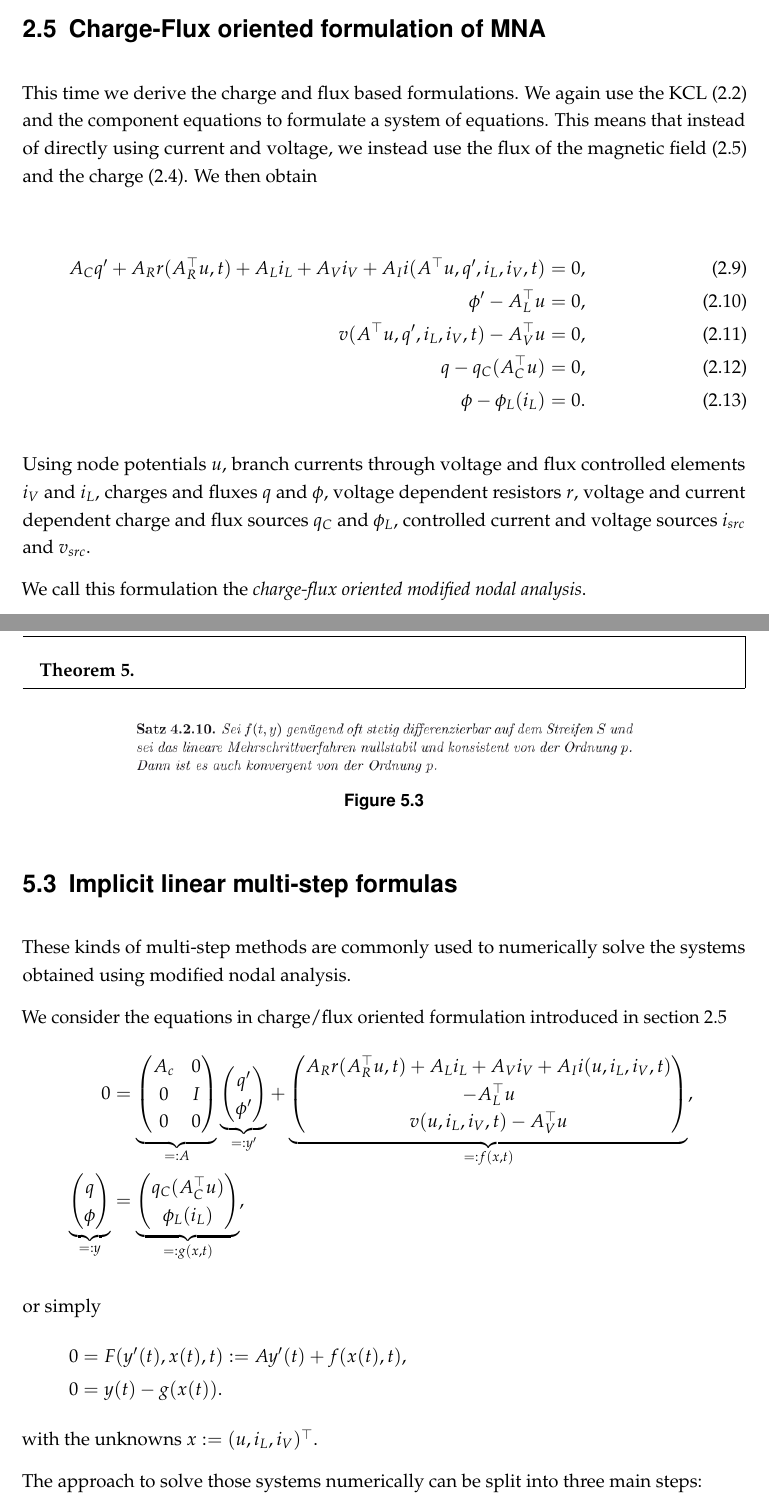
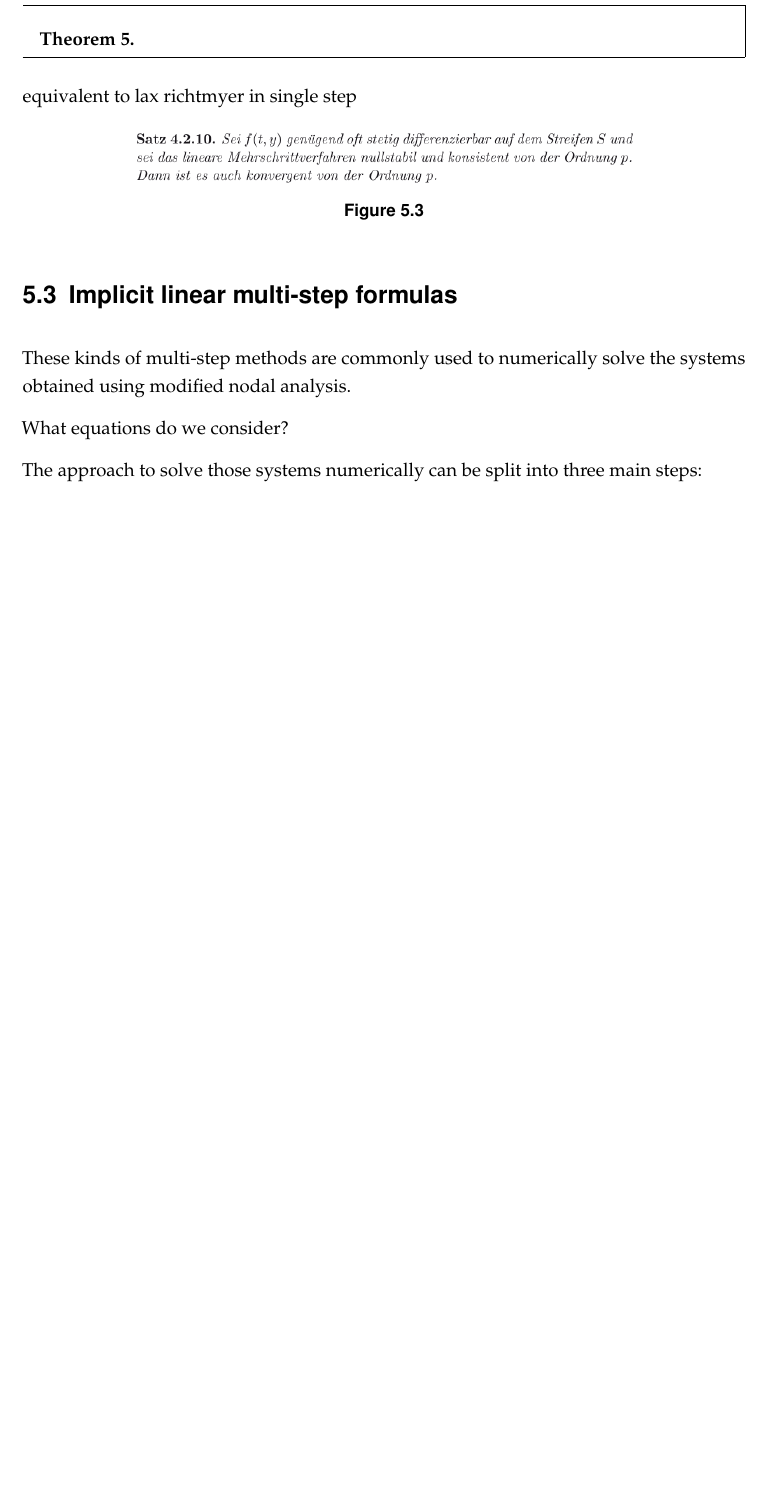
Before and after one commit to dede6487/Circuit-Modelling, a LaTeX thesis (TeX/MAIN.tex, which reads TeX/chapters/Formulating_a_mathematical_model.tex, TeX/chapters/Numerical_Solution.tex): two parts of pages 19 and 47 of 55 before the commit and part of page 47 of 55 after it, the two joined at a grey line, cut at the place of the change, the shorter picture padded with empty space. Compiled offline with pdfLaTeX.

Commit message:
removed charge/flux oriented formulation

```diff
--- a/TeX/chapters/Formulating_a_mathematical_model.tex
+++ b/TeX/chapters/Formulating_a_mathematical_model.tex
@@ -548,20 +548,20 @@ Plugging this into the formula \eqref{MNA_Matrixform} we obtain the system
 
 
 
-\section{Charge-Flux oriented formulation of MNA}
-\label{sec:charge flux oriented formulation}
- This time we derive the charge and flux based formulations. We again use the KCL \eqref{KCL} and the component equations to formulate a system of equations. This means that instead of directly using current and voltage, we instead use the flux of the magnetic field \eqref{eq:inductor law} and the charge \eqref{eq:capacitor law}. We then obtain
-
-\begin{align}
-	A_C q' + A_R r(A_R^\top u,t) + A_L i_L + A_V i_V + A_I i(A^\top u, q', i_L, i_V, t) &= 0, \label{charge/flux-1} \\
-	\phi' - A_L^\top u &= 0, \label{charge/flux-2} \\
-	v(A^\top u, q', i_L, i_V, t) - A_V^\top u &= 0, \label{charge/flux-3} \\
-	q - q_C(A_C^\top u) &= 0, \label{charge/flux-4} \\
-	\phi - \phi_L(i_L) &= 0.  \label{charge/flux-5}
-\end{align}
-
-Using node potentials $u$, branch currents through voltage and flux controlled elements $i_V$ and $i_L$, charges and fluxes $q$ and $\phi$, voltage dependent resistors $r$, voltage and current dependent charge and flux sources $q_C$ and $\phi_L$, controlled current and voltage sources $i_{src}$ and $v_{src}$.
-
-We call this formulation the \emph{charge-flux oriented modified nodal analysis}.
-
-%so it makes sense to use the conventional approach of MNA - compare with phd thesis
+%\section{Charge-Flux oriented formulation of MNA}
+%\label{sec:charge flux oriented formulation}
+% This time we derive the charge and flux based formulations. We again use the KCL \eqref{KCL} and the component equations to formulate a system of equations. This means that instead of directly using current and voltage, we instead use the flux of the magnetic field \eqref{eq:inductor law} and the charge \eqref{eq:capacitor law}. We then obtain
+%
+%\begin{align}
+%	A_C q' + A_R r(A_R^\top u,t) + A_L i_L + A_V i_V + A_I i(A^\top u, q', i_L, i_V, t) &= 0, \label{charge/flux-1} \\
+%	\phi' - A_L^\top u &= 0, \label{charge/flux-2} \\
+%	v(A^\top u, q', i_L, i_V, t) - A_V^\top u &= 0, \label{charge/flux-3} \\
+%	q - q_C(A_C^\top u) &= 0, \label{charge/flux-4} \\
+%	\phi - \phi_L(i_L) &= 0.  \label{charge/flux-5}
+%\end{align}
+%
+%Using node potentials $u$, branch currents through voltage and flux controlled elements $i_V$ and $i_L$, charges and fluxes $q$ and $\phi$, voltage dependent resistors $r$, voltage and current dependent charge and flux sources $q_C$ and $\phi_L$, controlled current and voltage sources $i_{src}$ and $v_{src}$.
+%
+%We call this formulation the \emph{charge-flux oriented modified nodal analysis}.
+%
+%%so it makes sense to use the conventional approach of MNA - compare with phd thesis
--- a/TeX/chapters/Numerical_Solution.tex
+++ b/TeX/chapters/Numerical_Solution.tex
@@ -386,6 +386,8 @@ The grid function $y_h : T \to A$ with the time-grid $T={t_0, ..., t_N}$ and the
 		\label{th: null-stbaility and consistence is convergence}
 	\end{theorem}
 
+	equivalent to lax richtmyer in single step
+
 	\begin{figure}[H]
 		\centering
 		\includegraphics[width=0.7\linewidth]{screenshot029}
@@ -399,46 +401,48 @@ The grid function $y_h : T \to A$ with the time-grid $T={t_0, ..., t_N}$ and the
 These kinds of multi-step methods are commonly used to numerically solve the systems obtained using modified nodal analysis.
 %Our assumption that we only consider network equations arising from networks consisting of RLC components as well as controlled sources which keep the index between 1 and 2 still holds.
 
-We consider the equations in charge/flux oriented formulation introduced in section \ref{sec:charge flux oriented formulation}
-\begin{align*}
-	0 &=
-	\underbrace{
-	\left( \begin{matrix}
-		A_c & 0 \\
-		0 & I \\
-		0 & 0
-	\end{matrix} \right)}_{=:A}
-	\underbrace{
-	\left( \begin{matrix}
-		q' \\
-		\phi'
-	\end{matrix} \right)}_{=:y'}
-	+
-	\underbrace{
-	\left( \begin{matrix}
-		A_R r(A_R^\top u,t) + A_L i_L + A_V i_V + A_I i(u, i_L, i_V, t) \\
-		- A_L^\top u \\
-		v(u, i_L, i_V, t) - A_V^\top u
-	\end{matrix} \right)}_{=:f(x,t)}, \\
-	\underbrace{
-	\left( \begin{matrix}
-		q \\
-		\phi
-	\end{matrix} \right)}_{=:y}
-	&=
-	\underbrace{
-	\left( \begin{matrix}
-		q_C(A_C^\top u) \\
-		\phi_L(i_L)
-	\end{matrix} \right)}_{=:g(x,t)},
-\end{align*}
+What equations do we consider?
 
-or simply
-\begin{align*}
-	0 &= F(y'(t), x(t), t) :=A y'(t) + f(x(t),t), \\
-	0 &= y(t) - g(x(t)).
-\end{align*}
-with the unknowns $x:=(u, i_L, i_V)^\top$.
+%We consider the equations in charge/flux oriented formulation introduced in section \ref{sec:charge flux oriented formulation}
+%\begin{align*}
+%	0 &=
+%	\underbrace{
+%	\left( \begin{matrix}
+%		A_c & 0 \\
+%		0 & I \\
+%		0 & 0
+%	\end{matrix} \right)}_{=:A}
+%	\underbrace{
+%	\left( \begin{matrix}
+%		q' \\
+%		\phi'
+%	\end{matrix} \right)}_{=:y'}
+%	+
+%	\underbrace{
+%	\left( \begin{matrix}
+%		A_R r(A_R^\top u,t) + A_L i_L + A_V i_V + A_I i(u, i_L, i_V, t) \\
+%		- A_L^\top u \\
+%		v(u, i_L, i_V, t) - A_V^\top u
+%	\end{matrix} \right)}_{=:f(x,t)}, \\
+%	\underbrace{
+%	\left( \begin{matrix}
+%		q \\
+%		\phi
+%	\end{matrix} \right)}_{=:y}
+%	&=
+%	\underbrace{
+%	\left( \begin{matrix}
+%		q_C(A_C^\top u) \\
+%		\phi_L(i_L)
+%	\end{matrix} \right)}_{=:g(x,t)},
+%\end{align*}
+%
+%or simply
+%\begin{align*}
+%	0 &= F(y'(t), x(t), t) :=A y'(t) + f(x(t),t), \\
+%	0 &= y(t) - g(x(t)).
+%\end{align*}
+%with the unknowns $x:=(u, i_L, i_V)^\top$.
 
 The approach to solve those systems numerically can be split into three main steps:
 \begin{enumerate}
```
Also changed, not shown: TeX/chapters/Index_Analysis.tex (+7 -1 lines), TeX/MAIN.pdf, TeX/chapters/Numerical_Solution.tex (22 more changed lines), 9 other files.
